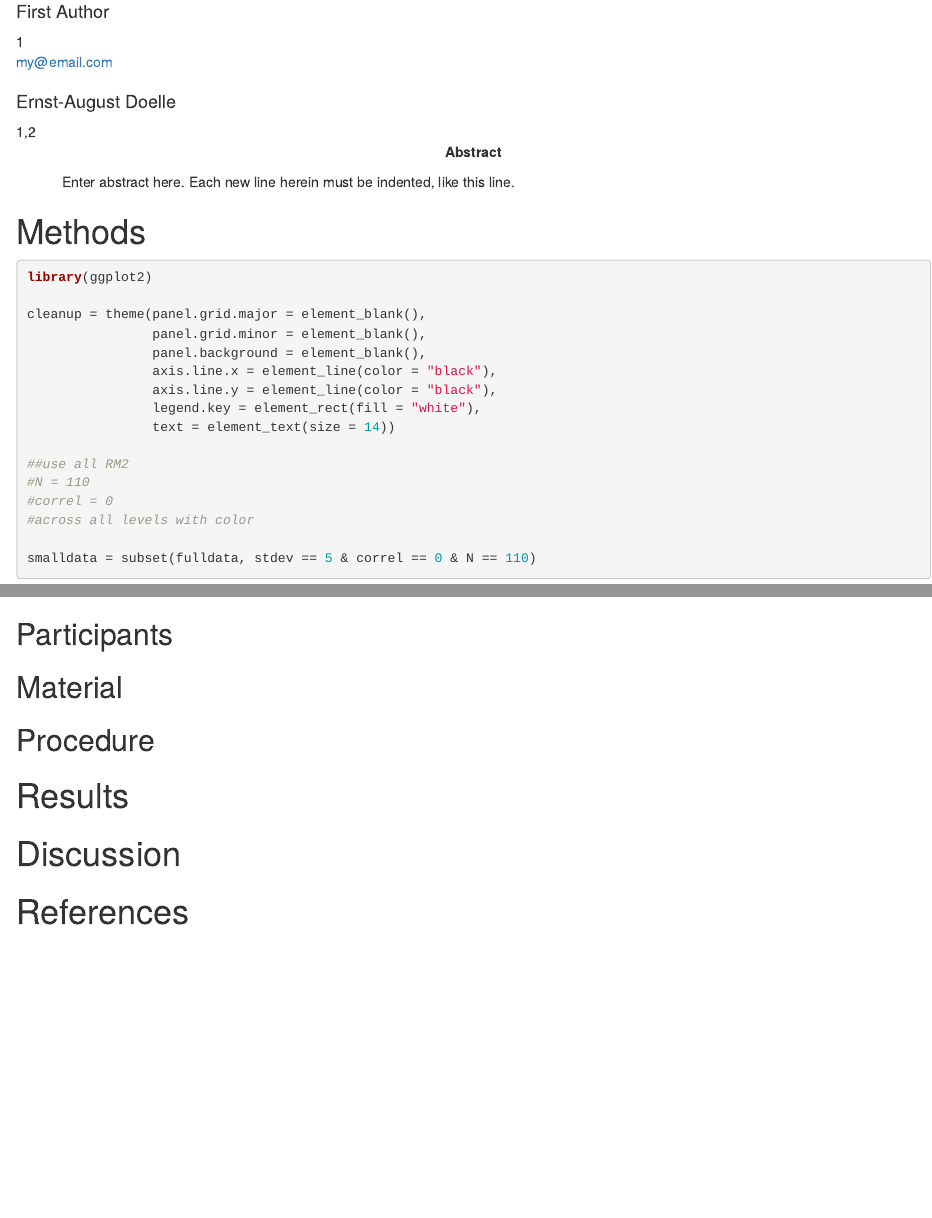
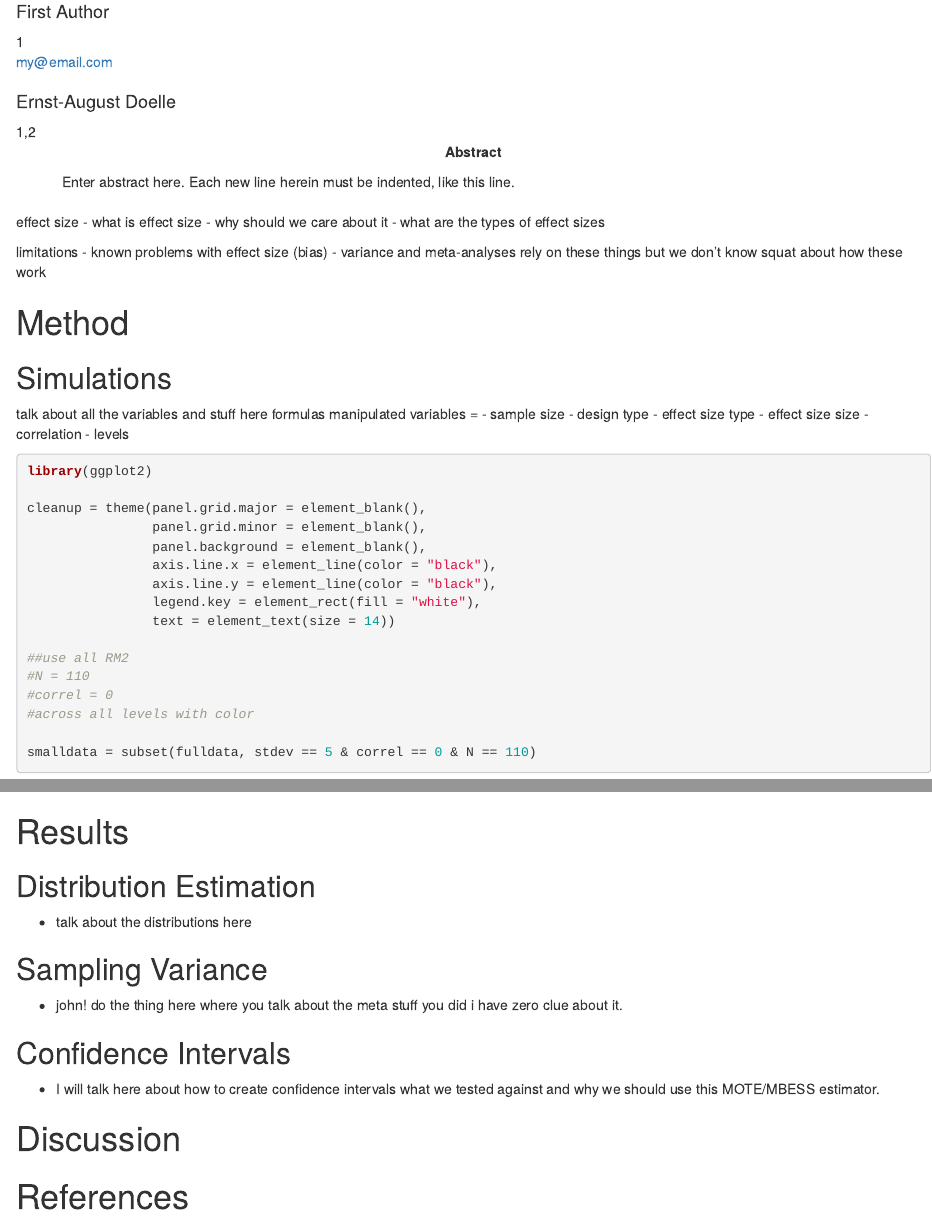
Before and after one commit to doomlab/eta-simulations, an R Markdown document (manuscript/eta_manuscript.Rmd): the page in a window 1100 px wide, from 70 px down, and a second part further down, joined at a grey line. Rendered offline with R 4.5, knitr and Pandoc, with nearby package versions; some code elsewhere in the file could not run offline; a font, style sheet, LaTeX package, included part or bibliography that could not be used is replaced or left out.

Commit message:
rearranging some stuff

````diff
--- a/manuscript/eta_manuscript.Rmd
+++ b/manuscript/eta_manuscript.Rmd
@@ -45,9 +45,27 @@ output            : papaja::apa6_pdf
 library("papaja")
 ```
 
-
-
-# Methods
+effect size
+- what is effect size
+- why should we care about it
+- what are the types of effect sizes
+
+limitations
+- known problems with effect size (bias)
+- variance and meta-analyses rely on these things but we don't know squat about how these work
+
+# Method
+
+## Simulations
+talk about all the variables and stuff here
+formulas
+manipulated variables =
+- sample size
+- design type
+- effect size type
+- effect size size
+- correlation
+- levels
 
 ```{r simulation-code, eval=FALSE, include=FALSE}
 ####simulations for data####
@@ -1509,14 +1527,16 @@ round(tapply(CItest$LLZ.pes.RM1, list(CItest$N, CItest$stdev), mean),3)
 round(tapply(CItest$ULpes.RM1, list(CItest$N, CItest$stdev), mean),3) - round(tapply(CItest$ULZ.pes.RM1, list(CItest$N, CItest$stdev), mean),3)
 ```
 
-
-## Participants
-
-## Material
-
-## Procedure
-
 # Results
+
+## Distribution Estimation
+- talk about the distributions here
+
+## Sampling Variance
+- john! do the thing here where you talk about the meta stuff you did i have zero clue about it.
+
+## Confidence Intervals
+- I will talk here about how to create confidence intervals what we tested against and why we should use this MOTE/MBESS estimator.
 
 # Discussion
 
````
Also changed, not shown: 10 other files.
